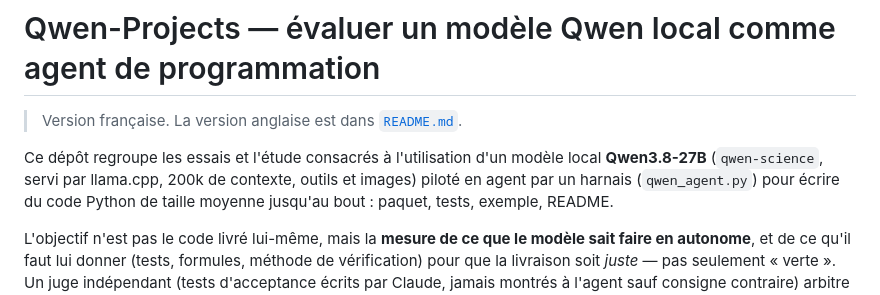
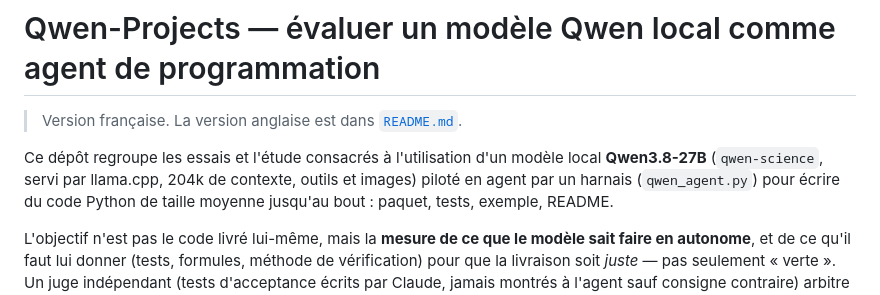
Before and after one commit to adricoz/Qwen-Projects, a Markdown page: README-fr.md, the part around the change. GitHub-like rendering.

```diff
--- a/README-fr.md
+++ b/README-fr.md
@@ -3,7 +3,7 @@
 > Version française. La version anglaise est dans [`README.md`](README.md).
 
 Ce dépôt regroupe les essais et l'étude consacrés à l'utilisation d'un modèle local
-**Qwen3.8-27B** (`qwen-science`, servi par llama.cpp, 200k de contexte, outils et images)
+**Qwen3.8-27B** (`qwen-science`, servi par llama.cpp, 204k de contexte, outils et images)
 piloté en agent par un harnais (`qwen_agent.py`) pour écrire du code Python de taille moyenne
 jusqu'au bout : paquet, tests, exemple, README.
 
```
